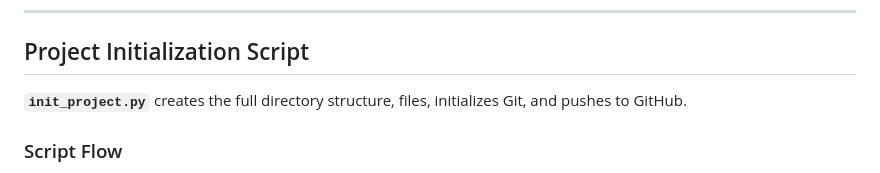
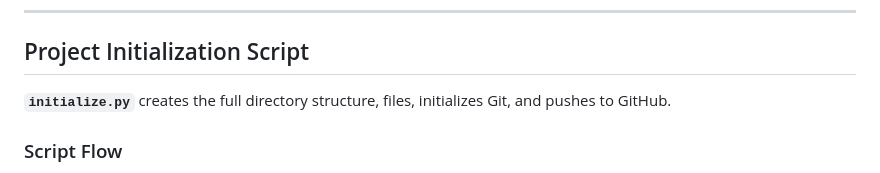
Before and after one commit to gadgetsaavy/BFAS, a Markdown page: README.md, the part around the change. Rendered like a GitHub page.

```diff
--- a/README.md
+++ b/README.md
@@ -123,7 +123,7 @@ python3 src/tests/test_all.py
 
 ## Project Initialization Script
 
-**`init_project.py`** creates the full directory structure, files, initializes Git, and pushes to GitHub.
+**`initialize.py`** creates the full directory structure, files, initializes Git, and pushes to GitHub.
 
 ### Script Flow
 
```
